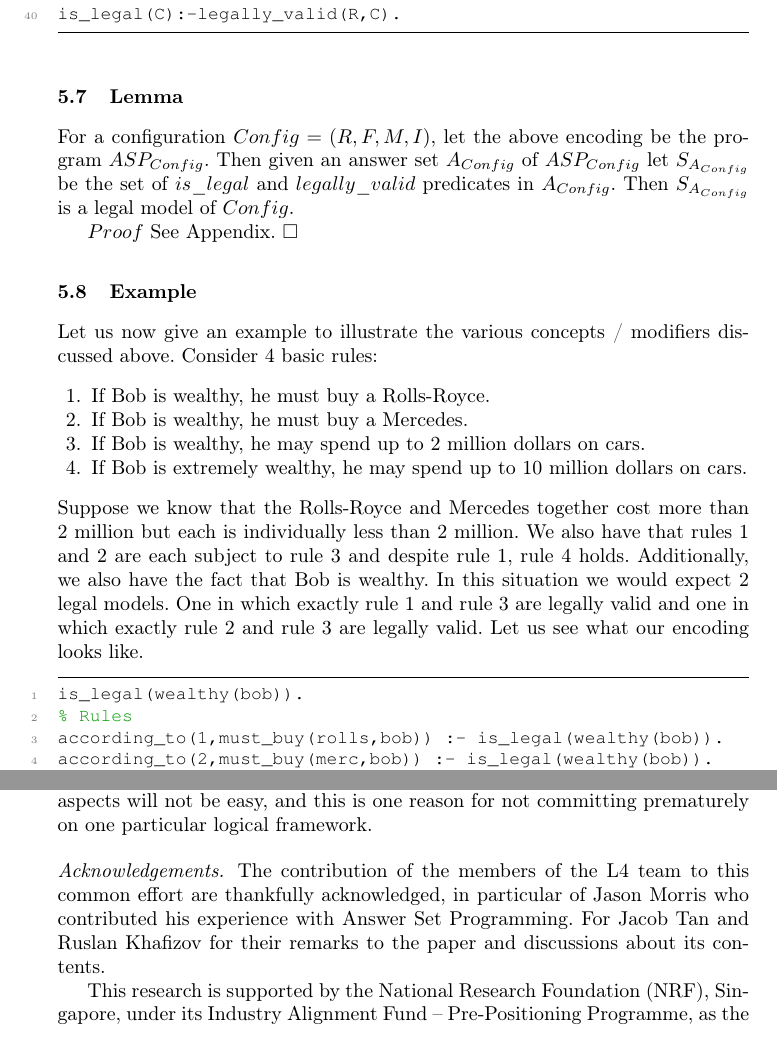
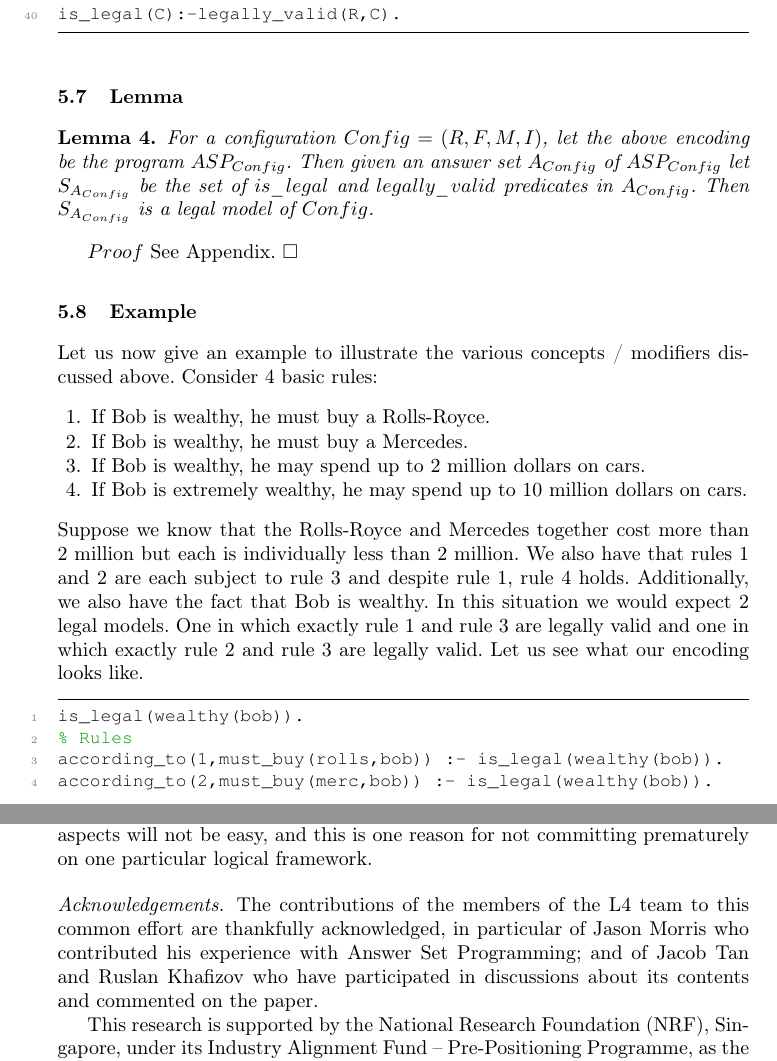
Before and after one commit to smucclaw/complaw, a LaTeX thesis (Publications/Papers/CLAR2021/main.tex, which reads Publications/Papers/CLAR2021/asp.tex): two parts of pages 17 and 19 of 31, joined at a grey line, cut so that both start at the same text. Compiled offline with pdfLaTeX.

Commit message:
corrected weird wording in acknowledgements. Submitted paper

```diff
--- a/Publications/Papers/CLAR2021/asp.tex
+++ b/Publications/Papers/CLAR2021/asp.tex
@@ -90,7 +90,11 @@ legally_valid(R,C):-according_to(R,C),not not_legally_valid(R).
 is_legal(C):-legally_valid(R,C).
 \end{lstlisting}
 \subsection{Lemma}
-For a configuration $Config=(R,F,M,I)$, let the above encoding be the program $ASP_{Config}$. Then given an answer set $A_{Config}$ of $ASP_{Config}$ let $S_{A_{Config}}$ be the set of $is\_legal$ and $legally\_valid$ predicates in $A_{Config}$. Then $S_{A_{Config}}$ is a legal model of $Config$.
+
+\begin{lemma}\label{lemma:legal_model_of_config}
+  For a configuration $Config=(R,F,M,I)$, let the above encoding be the program $ASP_{Config}$. Then given an answer set $A_{Config}$ of $ASP_{Config}$ let $S_{A_{Config}}$ be the set of $is\_legal$ and $legally\_valid$ predicates in $A_{Config}$. Then $S_{A_{Config}}$ is a legal model of $Config$.
+\end{lemma}
+
 
 $Proof$ See Appendix. $\square$
 
--- a/Publications/Papers/CLAR2021/main.tex
+++ b/Publications/Papers/CLAR2021/main.tex
@@ -47,7 +47,7 @@
 
 %\subsection*{Acknowledgements}
 \paragraph{Acknowledgements.}
-The contribution of the members of the L4 team to this common effort are thankfully acknowledged, in particular of Jason Morris who contributed his experience with Answer Set Programming. For Jacob Tan and Ruslan Khafizov for their remarks to the paper and discussions about its contents.
+The contributions of the members of the L4 team to this common effort are thankfully acknowledged, in particular of Jason Morris who contributed his experience with Answer Set Programming; and of Jacob Tan and Ruslan Khafizov who have participated in discussions about its contents and commented on the paper.
 
 This research is supported by the National Research Foundation (NRF),
 Singapore, under its Industry Alignment Fund – Pre-Positioning Programme, as
```
Also changed, not shown: Publications/Papers/CLAR2021/appendix.tex (+1 -1 lines).
